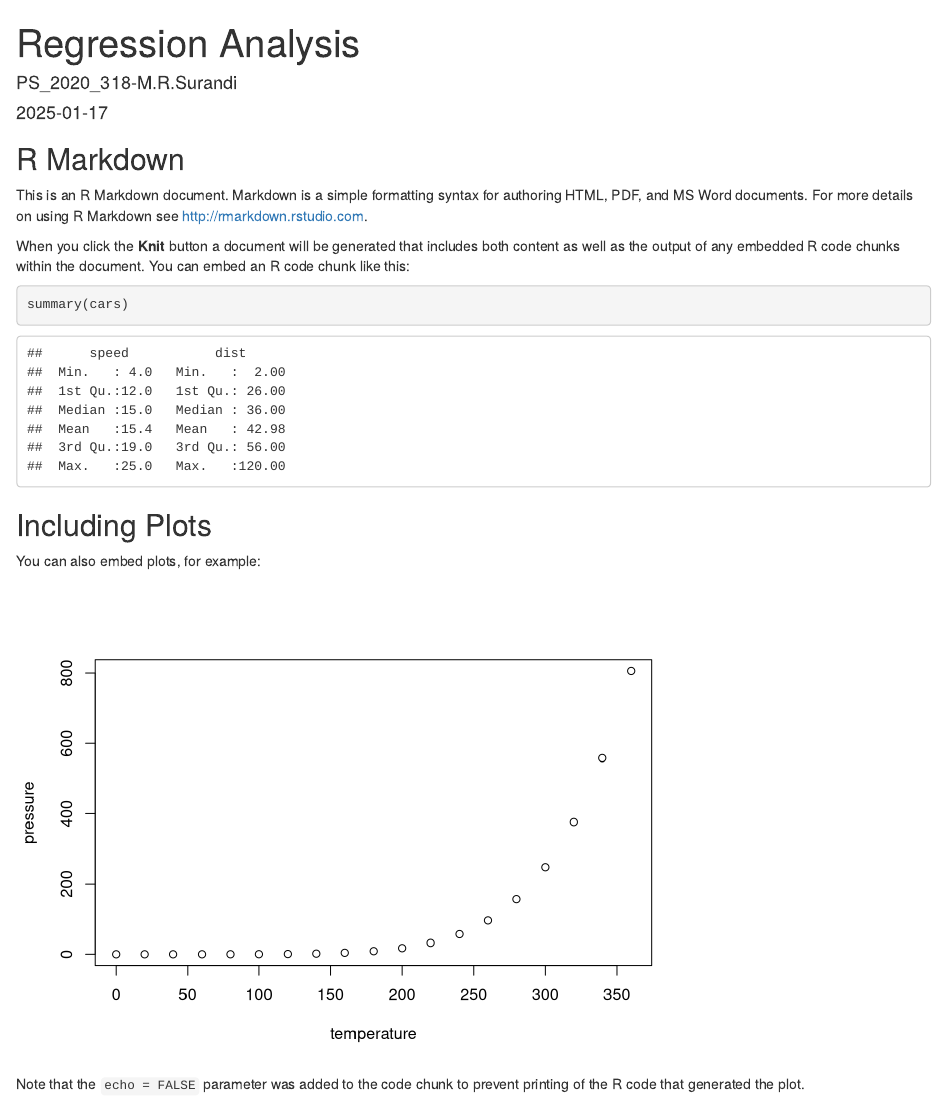
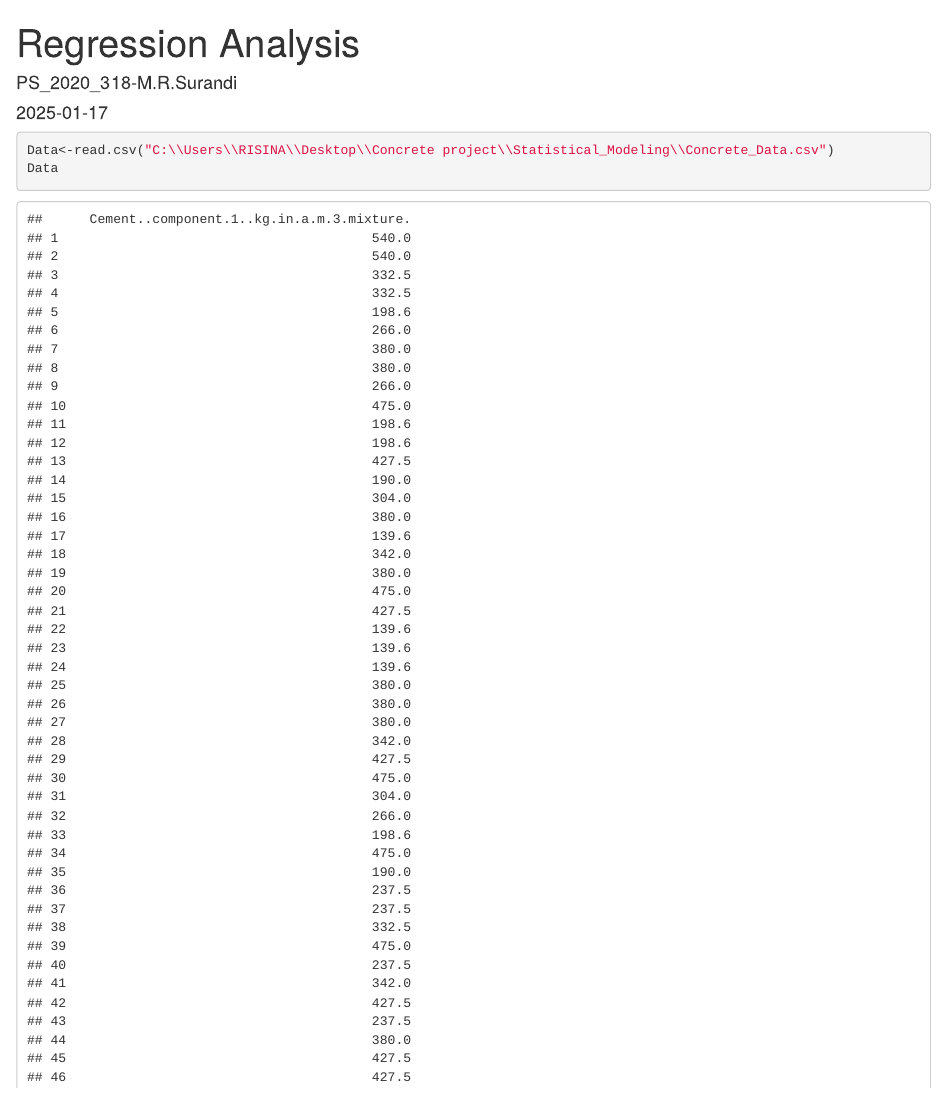
Before and after one commit to Surandi-MR/Statistical_Modeling, an R Markdown document (Regression Analysis.Rmd): the page in a window 1100 px wide, from its top. Rendered offline with R 4.5, knitr and Pandoc, with nearby package versions.

Commit message:
Import Data file

````diff
--- a/Regression Analysis.Rmd
+++ b/Regression Analysis.Rmd
@@ -5,26 +5,7 @@ date: "2025-01-17"
 output: html_document
 ---
 
-```{r setup, include=FALSE}
-knitr::opts_chunk$set(echo = TRUE)
+```{r}
+Data<-read.csv("C:\\Users\\RISINA\\Desktop\\Concrete project\\Statistical_Modeling\\Concrete_Data.csv")
+Data
 ```
-
-## R Markdown
-
-This is an R Markdown document. Markdown is a simple formatting syntax for authoring HTML, PDF, and MS Word documents. For more details on using R Markdown see <http://rmarkdown.rstudio.com>.
-
-When you click the **Knit** button a document will be generated that includes both content as well as the output of any embedded R code chunks within the document. You can embed an R code chunk like this:
-
-```{r cars}
-summary(cars)
-```
-
-## Including Plots
-
-You can also embed plots, for example:
-
-```{r pressure, echo=FALSE}
-plot(pressure)
-```
-
-Note that the `echo = FALSE` parameter was added to the code chunk to prevent printing of the R code that generated the plot.
````
